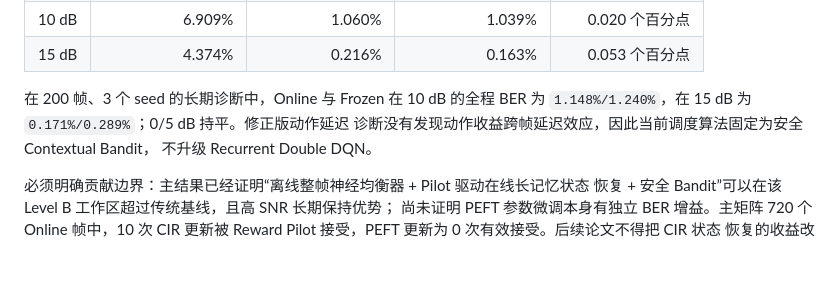
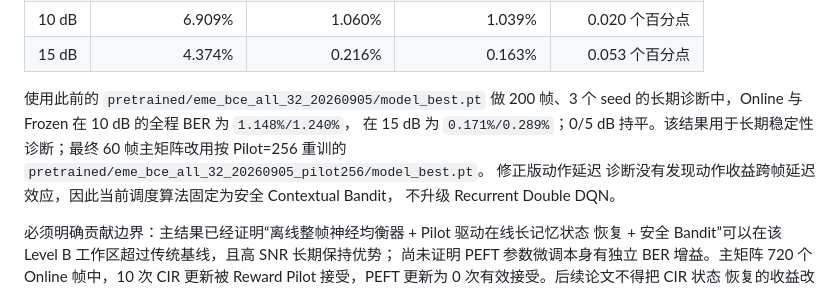
Before and after one commit to shuaidaqian/RL4EQ, a Markdown page: docs/eme_second_research_point_design.md, the part around the change. Rendered like a GitHub page; blank space fills up the shorter version.

```diff
--- a/docs/eme_second_research_point_design.md
+++ b/docs/eme_second_research_point_design.md
@@ -188,8 +188,11 @@ Adapt Pilot=224、Reward Pilot=32；离线 checkpoint 也按该主协议重新
 | 10 dB | 6.909% | 1.060% | 1.039% | 0.020 个百分点 |
 | 15 dB | 4.374% | 0.216% | 0.163% | 0.053 个百分点 |
 
-在 200 帧、3 个 seed 的长期诊断中，Online 与 Frozen 在 10 dB 的全程 BER 为
-`1.148%/1.240%`，在 15 dB 为 `0.171%/0.289%`；0/5 dB 持平。修正版动作延迟
+使用此前的 `pretrained/eme_bce_all_32_20260905/model_best.pt` 做 200 帧、3 个
+seed 的长期诊断中，Online 与 Frozen 在 10 dB 的全程 BER 为 `1.148%/1.240%`，
+在 15 dB 为 `0.171%/0.289%`；0/5 dB 持平。该结果用于长期稳定性诊断；最终 60
+帧主矩阵改用按 Pilot=256 重训的 `pretrained/eme_bce_all_32_20260905_pilot256/model_best.pt`。
+修正版动作延迟
 诊断没有发现动作收益跨帧延迟效应，因此当前调度算法固定为安全 Contextual Bandit，
 不升级 Recurrent Double DQN。
 
```
Also changed, not shown: docs/eme_two_layer_research_route.md (+4 -3 lines).
